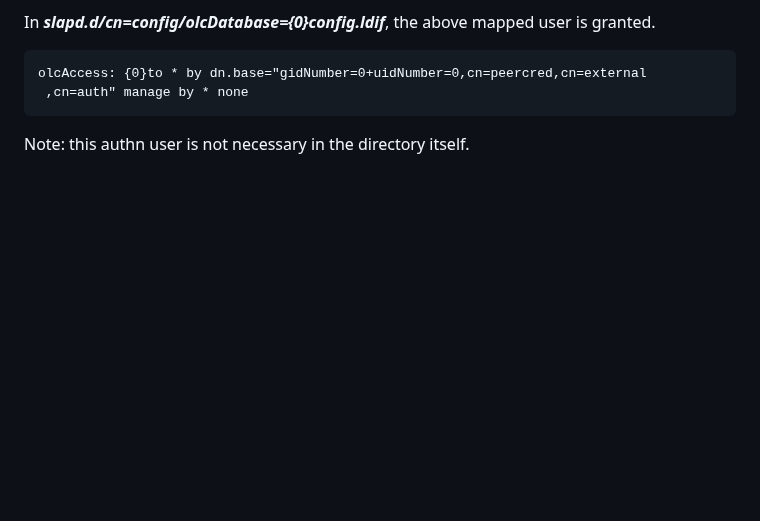
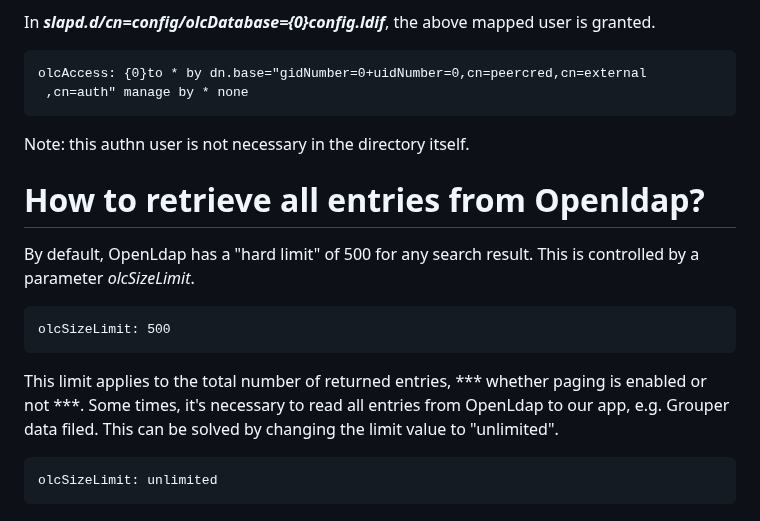
Before and after one commit to smstong/smstong.github.io, a Markdown page: md/openldap-faq.md, the part around the change. Rendered like a GitHub page; blank space fills up the shorter version.

Commit message:
OpenLDAP return limit.

````diff
--- a/md/openldap-faq.md
+++ b/md/openldap-faq.md
@@ -182,3 +182,17 @@ olcAccess: {0}to * by dn.base="gidNumber=0+uidNumber=0,cn=peercred,cn=external
  ,cn=auth" manage by * none
 ```
 Note: this authn user is not necessary in the directory itself.
+
+# How to retrieve all entries from Openldap?
+By default, OpenLdap has a "hard limit" of 500 for any search result.
+This is controlled by a parameter *olcSizeLimit*.
+```
+olcSizeLimit: 500
+```
+This limit applies to the total number of returned entries, *** whether paging is enabled or not ***.
+Some times, it's necessary to read all entries from OpenLdap to our app, e.g. Grouper data filed.
+This can be solved by changing the limit value to "unlimited".
+
+```
+olcSizeLimit: unlimited
+```
````
